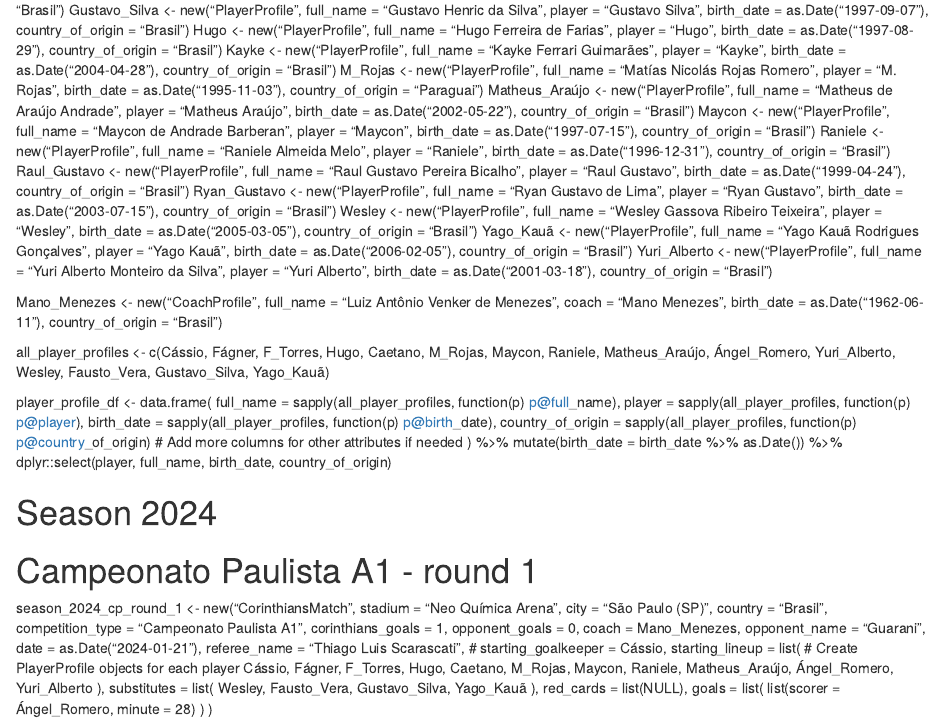
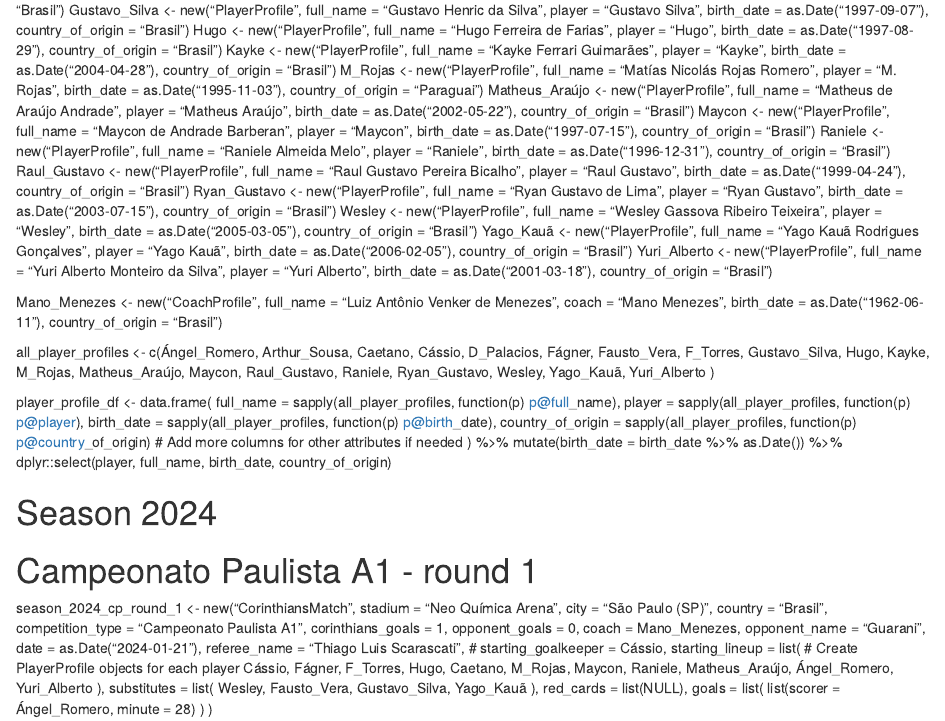
Before and after one commit to kdutrufen/Corinthians, an R Markdown document (Corinthians.Rmd): the page in a window 1100 px wide, from 900 px down. Rendered offline with R 4.5, knitr and Pandoc, with nearby package versions.

Commit message:
Update Corinthians.Rmd

```diff
--- a/Corinthians.Rmd
+++ b/Corinthians.Rmd
@@ -91,7 +91,27 @@
 
 Mano_Menezes <- new("CoachProfile", full_name = "Luiz Antônio Venker de Menezes", coach = "Mano Menezes", birth_date = as.Date("1962-06-11"), country_of_origin = "Brasil")
 
-all_player_profiles <- c(Cássio, Fágner, F_Torres, Hugo, Caetano, M_Rojas, Maycon, Raniele, Matheus_Araújo, Ángel_Romero, Yuri_Alberto, Wesley, Fausto_Vera, Gustavo_Silva, Yago_Kauã)
+all_player_profiles <- c(Ángel_Romero,
+                         Arthur_Sousa,
+                         Caetano,
+                         Cássio,
+                         D_Palacios,
+                         Fágner,
+                         Fausto_Vera,
+                         F_Torres,
+                         Gustavo_Silva,
+                         Hugo,
+                         Kayke,
+                         M_Rojas,
+                         Matheus_Araújo,
+                         Maycon,
+                         Raul_Gustavo,
+                         Raniele,
+                         Ryan_Gustavo,
+                         Wesley,
+                         Yago_Kauã,
+                         Yuri_Alberto
+                         )
 
 player_profile_df <- data.frame(
   full_name = sapply(all_player_profiles, function(p) p@full_name),
```
